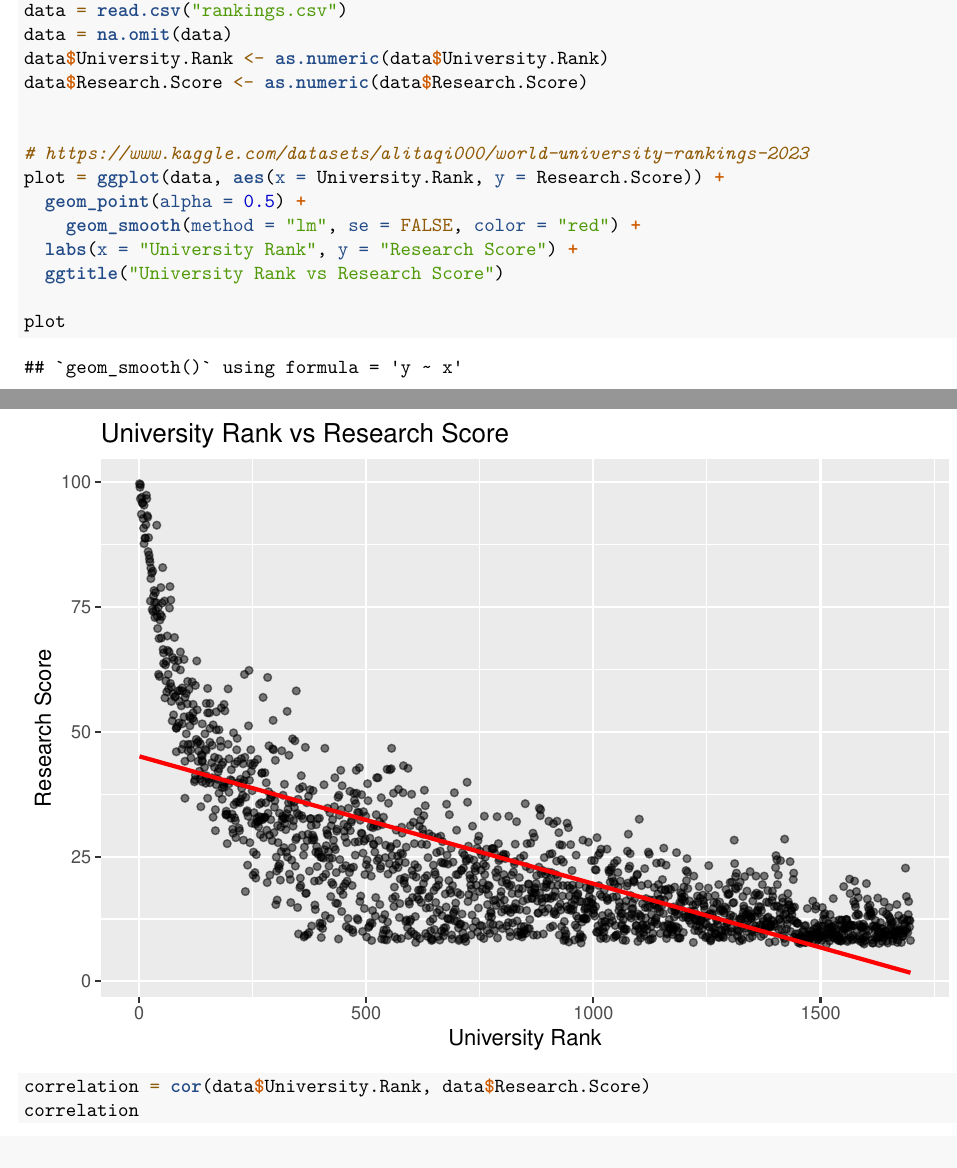
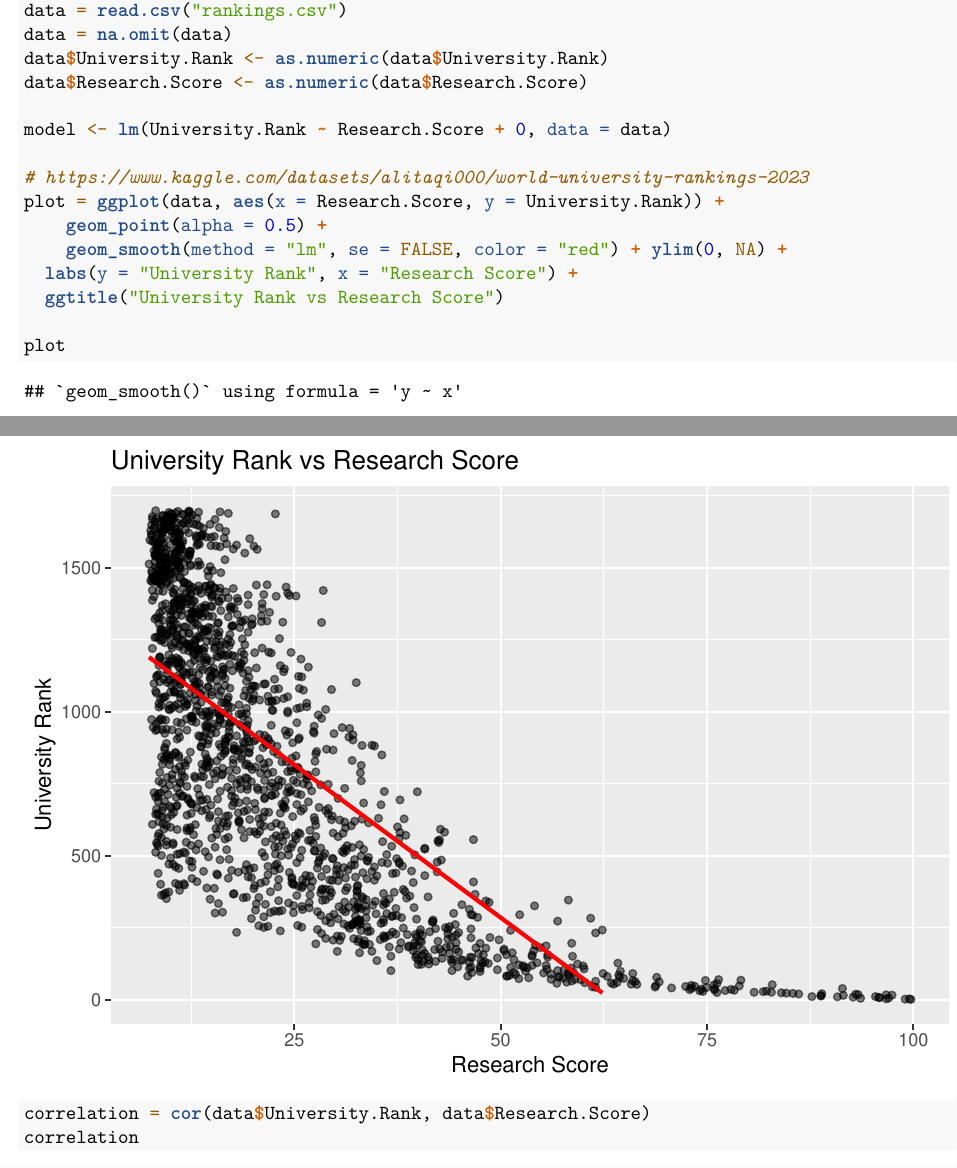
Before and after one commit to tombillo1/NFL_Arrests, an R Markdown document (Project1_Group11.Rmd): two parts of pages 1 and 2 of 2, joined at a grey line, cut so that both start at the same text. Rendered offline with R 4.5, knitr and Pandoc, then LaTeX, with nearby package versions.

Commit message:
plot change

```diff
--- a/Project1_Group11.Rmd
+++ b/Project1_Group11.Rmd
@@ -16,12 +16,13 @@ data = na.omit(data)
 data$University.Rank <- as.numeric(data$University.Rank)
 data$Research.Score <- as.numeric(data$Research.Score)
 
+model <- lm(University.Rank ~ Research.Score + 0, data = data)
 
 # https://www.kaggle.com/datasets/alitaqi000/world-university-rankings-2023
-plot = ggplot(data, aes(x = University.Rank, y = Research.Score)) +
-  geom_point(alpha = 0.5) +
-    geom_smooth(method = "lm", se = FALSE, color = "red") +
-  labs(x = "University Rank", y = "Research Score") +
+plot = ggplot(data, aes(x = Research.Score, y = University.Rank)) +
+    geom_point(alpha = 0.5) +
+    geom_smooth(method = "lm", se = FALSE, color = "red") + ylim(0, NA) +
+  labs(y = "University Rank", x = "Research Score") +
   ggtitle("University Rank vs Research Score")
 
 plot
```
